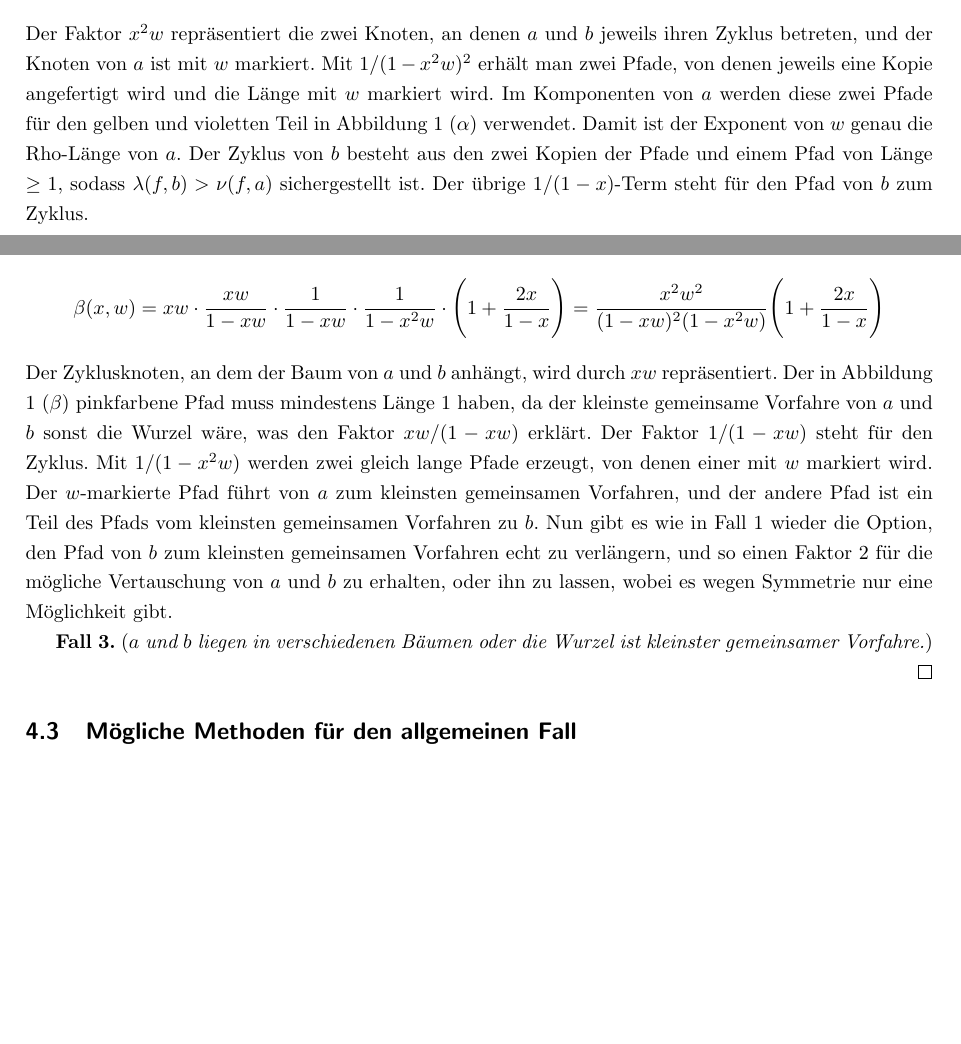
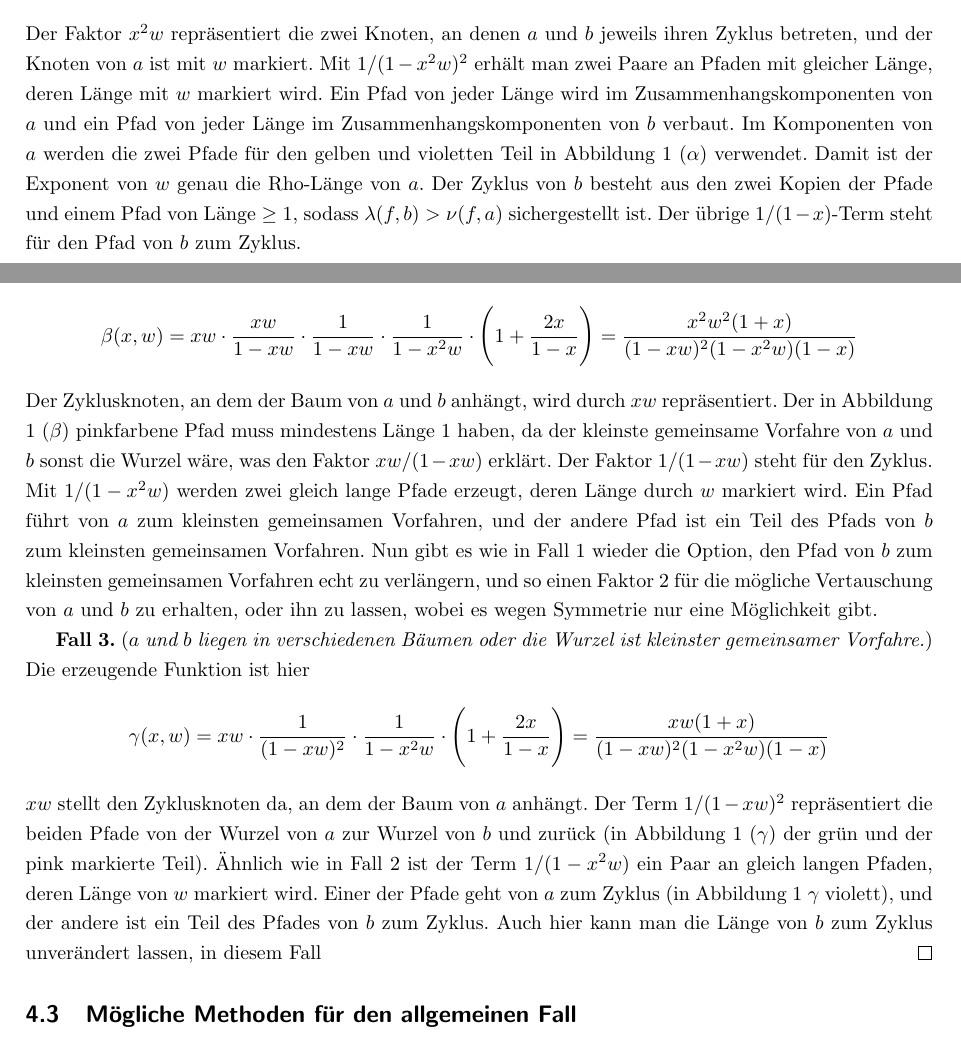
Before and after one commit to finn-rudolph/rhok, a LaTeX document (article/rhok.tex): two parts of pages 6 and 7 of 7 before the commit and two parts of pages 6 and 7 of 8 after it, joined at a grey line, cut so that both start at the same text, the shorter picture padded with empty space. Compiled offline with pdfLaTeX.

Commit message:
Write gamma section

```diff
--- a/article/rhok.tex
+++ b/article/rhok.tex
@@ -174,20 +174,30 @@ Zuletzt wird noch der Begriff einer asymptotischen Näherung benötigt. Wir nenn
     \begin{align*}
         \alpha_2(x, w) = 2 \cdot \frac {x^2w} {(1 - x^2w)^2} \cdot  \frac x {1 - x} \cdot \frac {1}{1 - x} = \frac {2x^3w} {(1 - x^2w)^2 (1 - x)^2}
     \end{align*}
-    Der Faktor $x^2w$ repräsentiert die zwei Knoten, an denen $a$ und $b$ jeweils ihren Zyklus betreten, und der Knoten von $a$ ist mit $w$ markiert. Mit $1 / (1 - x^2w)^2$ erhält man zwei Pfade, von denen jeweils eine Kopie angefertigt wird und die Länge mit $w$ markiert wird. Im Komponenten von $a$ werden diese zwei Pfade für den gelben und violetten Teil in Abbildung 1 ($\alpha$) verwendet. Damit ist der Exponent von $w$ genau die Rho-Länge von $a$. Der Zyklus von $b$ besteht aus den zwei Kopien der Pfade und einem Pfad von Länge $\ge 1$, sodass $\lambda(f, b) > \nu(f, a)$ sichergestellt ist. Der übrige $1 / (1 - x)$-Term steht für den Pfad von $b$ zum Zyklus.
+    Der Faktor $x^2w$ repräsentiert die zwei Knoten, an denen $a$ und $b$ jeweils ihren Zyklus betreten, und der Knoten von $a$ ist mit $w$ markiert. Mit $1 / (1 - x^2w)^2$ erhält man zwei Paare an Pfaden mit gleicher Länge, deren Länge mit $w$ markiert wird. Ein Pfad von jeder Länge wird im Zusammenhangskomponenten von $a$ und ein Pfad von jeder Länge im Zusammenhangskomponenten von $b$ verbaut. Im Komponenten von $a$ werden die zwei Pfade für den gelben und violetten Teil in Abbildung 1 ($\alpha$) verwendet. Damit ist der Exponent von $w$ genau die Rho-Länge von $a$. Der Zyklus von $b$ besteht aus den zwei Kopien der Pfade und einem Pfad von Länge $\ge 1$, sodass $\lambda(f, b) > \nu(f, a)$ sichergestellt ist. Der übrige $1 / (1 - x)$-Term steht für den Pfad von $b$ zum Zyklus.
 
     Die erzeugende Funktion für Fall 1 ist also
     \begin{align*}
-        \alpha(x, w) = \alpha_1(x, w) + \alpha_2(x, w) = \frac {x^2w(1 + 2x - x^2 + x^2w - 2x^3w - x^4w)} {(1 - x^2w)^3(1 - x)^2}
+        \alpha(x, w)
+        = \alpha_1(x, w) + \alpha_2(x, w)
+        = \frac {x^2w(1 + 2x - x^2 + x^2w - 2x^3w - x^4w)} {(1 - x^2w)^3(1 - x)^2}
     \end{align*}
 
     \textbf{Fall 2.} (\emph{$a$ und $b$ liegen im gleichen Baum und ihr kleinster gemeinsamer Vorfahre ist nicht die Wurzel.}) Anders formuliert: Betrachtet man die Pfade, die $a$ und $b$ durch wiederholtes Anwenden von $f$ in $\gamma(f)$ ablaufen, treffen diese sich nicht erstmals in einem Zyklusknoten. Die erzeugende Funktion lautet
     \begin{align*}
-        \beta(x, w) = xw \cdot \frac {xw} {1 - xw} \cdot \frac {1} {1 - xw} \cdot \frac {1} {1 - x^2w} \cdot \Bigg (1 + \frac {2x} {1 - x} \Bigg ) = \frac {x^2w^2} {(1 - xw)^2(1 - x^2w)} \Bigg (1 + \frac {2x} {1 - x} \Bigg )
+        \beta(x, w)
+        = xw \cdot \frac {xw} {1 - xw} \cdot \frac {1} {1 - xw} \cdot \frac {1} {1 - x^2w} \cdot \Bigg (1 + \frac {2x} {1 - x} \Bigg )
+        = \frac {x^2w^2(1 + x)} {(1 - xw)^2(1 - x^2w)(1 - x)}
     \end{align*}
-    Der Zyklusknoten, an dem der Baum von $a$ und $b$ anhängt, wird durch $xw$ repräsentiert. Der in Abbildung 1 ($\beta$) pinkfarbene Pfad muss mindestens Länge 1 haben, da der kleinste gemeinsame Vorfahre von $a$ und $b$ sonst die Wurzel wäre, was den Faktor $xw/(1 - xw)$ erklärt. Der Faktor $1/(1 - xw)$ steht für den Zyklus. Mit $1/(1 - x^2w)$ werden zwei gleich lange Pfade erzeugt, von denen einer mit $w$ markiert wird. Der $w$-markierte Pfad führt von $a$ zum kleinsten gemeinsamen Vorfahren, und der andere Pfad ist ein Teil des Pfads vom kleinsten gemeinsamen Vorfahren zu $b$. Nun gibt es wie in Fall 1 wieder die Option, den Pfad von $b$ zum kleinsten gemeinsamen Vorfahren echt zu verlängern, und so einen Faktor 2 für die mögliche Vertauschung von $a$ und $b$ zu erhalten, oder ihn zu lassen, wobei es wegen Symmetrie nur eine Möglichkeit gibt.
+    Der Zyklusknoten, an dem der Baum von $a$ und $b$ anhängt, wird durch $xw$ repräsentiert. Der in Abbildung 1 ($\beta$) pinkfarbene Pfad muss mindestens Länge 1 haben, da der kleinste gemeinsame Vorfahre von $a$ und $b$ sonst die Wurzel wäre, was den Faktor $xw/(1 - xw)$ erklärt. Der Faktor $1/(1 - xw)$ steht für den Zyklus. Mit $1/(1 - x^2w)$ werden zwei gleich lange Pfade erzeugt, deren Länge durch $w$ markiert wird. Ein Pfad führt von $a$ zum kleinsten gemeinsamen Vorfahren, und der andere Pfad ist ein Teil des Pfads von $b$ zum kleinsten gemeinsamen Vorfahren. Nun gibt es wie in Fall 1 wieder die Option, den Pfad von $b$ zum kleinsten gemeinsamen Vorfahren echt zu verlängern, und so einen Faktor 2 für die mögliche Vertauschung von $a$ und $b$ zu erhalten, oder ihn zu lassen, wobei es wegen Symmetrie nur eine Möglichkeit gibt.
 
-    \textbf{Fall 3.} (\emph{$a$ und $b$ liegen in verschiedenen Bäumen oder die Wurzel ist kleinster gemeinsamer Vorfahre.})
+    \textbf{Fall 3.} (\emph{$a$ und $b$ liegen in verschiedenen Bäumen oder die Wurzel ist kleinster gemeinsamer Vorfahre.}) Die erzeugende Funktion ist hier
+    \begin{align*}
+        \gamma(x, w)
+        = xw \cdot \frac {1} {(1 - xw)^2} \cdot \frac {1} {1 - x^2w} \cdot \Bigg (1 + \frac {2x}{1 - x} \Bigg )
+        = \frac {xw(1 + x)} {(1 - xw)^2(1 - x^2w)(1 - x)}
+    \end{align*}
+    $xw$ stellt den Zyklusknoten da, an dem der Baum von $a$ anhängt. Der Term $1/(1 - xw)^2$ repräsentiert die beiden Pfade von der Wurzel von $a$ zur Wurzel von $b$ und zurück (in Abbildung 1 ($\gamma$) der grün und der pink markierte Teil). Ähnlich wie in Fall 2 ist der Term $1/(1 - x^2w)$ ein Paar an gleich langen Pfaden, deren Länge von $w$ markiert wird. Einer der Pfade geht von $a$ zum Zyklus (in Abbildung 1 $\gamma$ violett), und der andere ist ein Teil des Pfades von $b$ zum Zyklus. Auch hier kann man die Länge von $b$ zum Zyklus unverändert lassen, in diesem Fall
 \end{proof}
 
 \subsection{Mögliche Methoden für den allgemeinen Fall}
```
